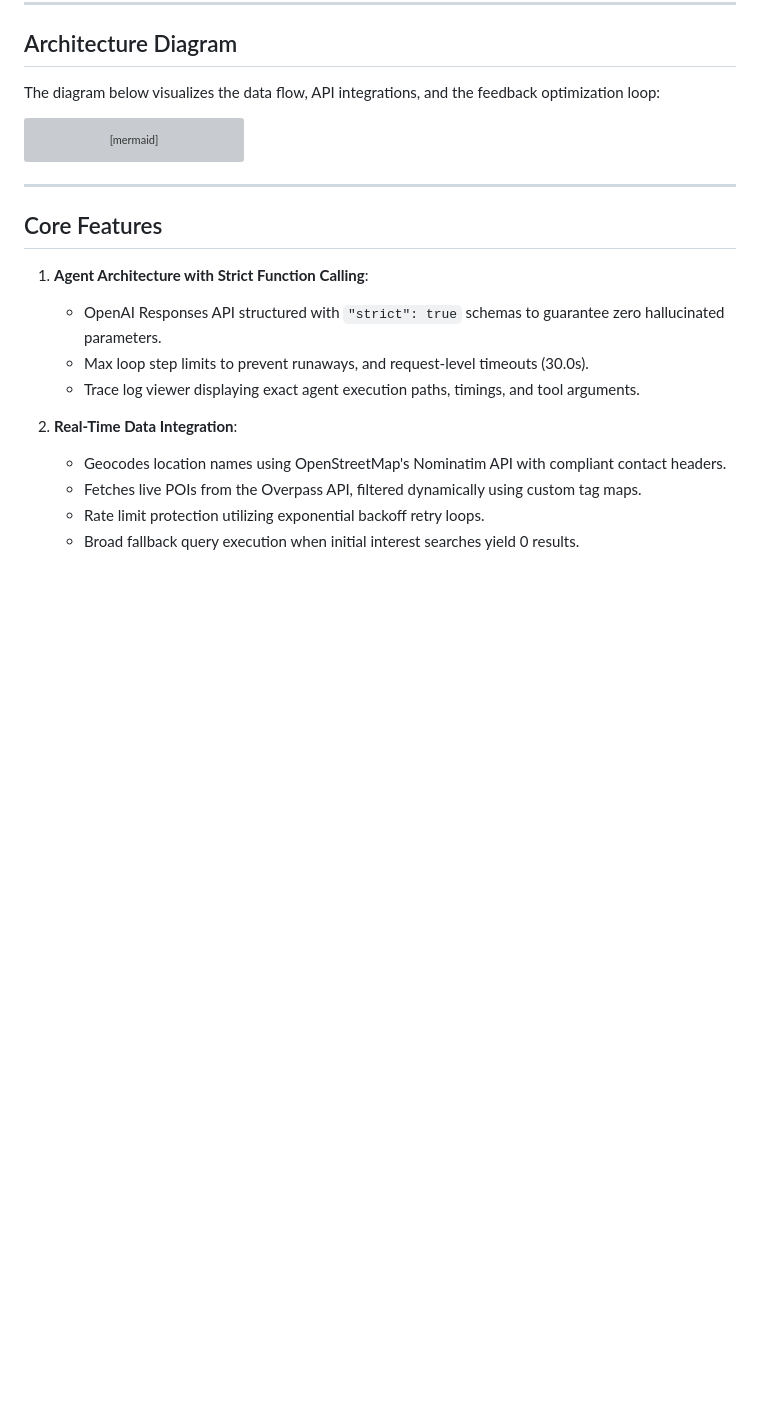
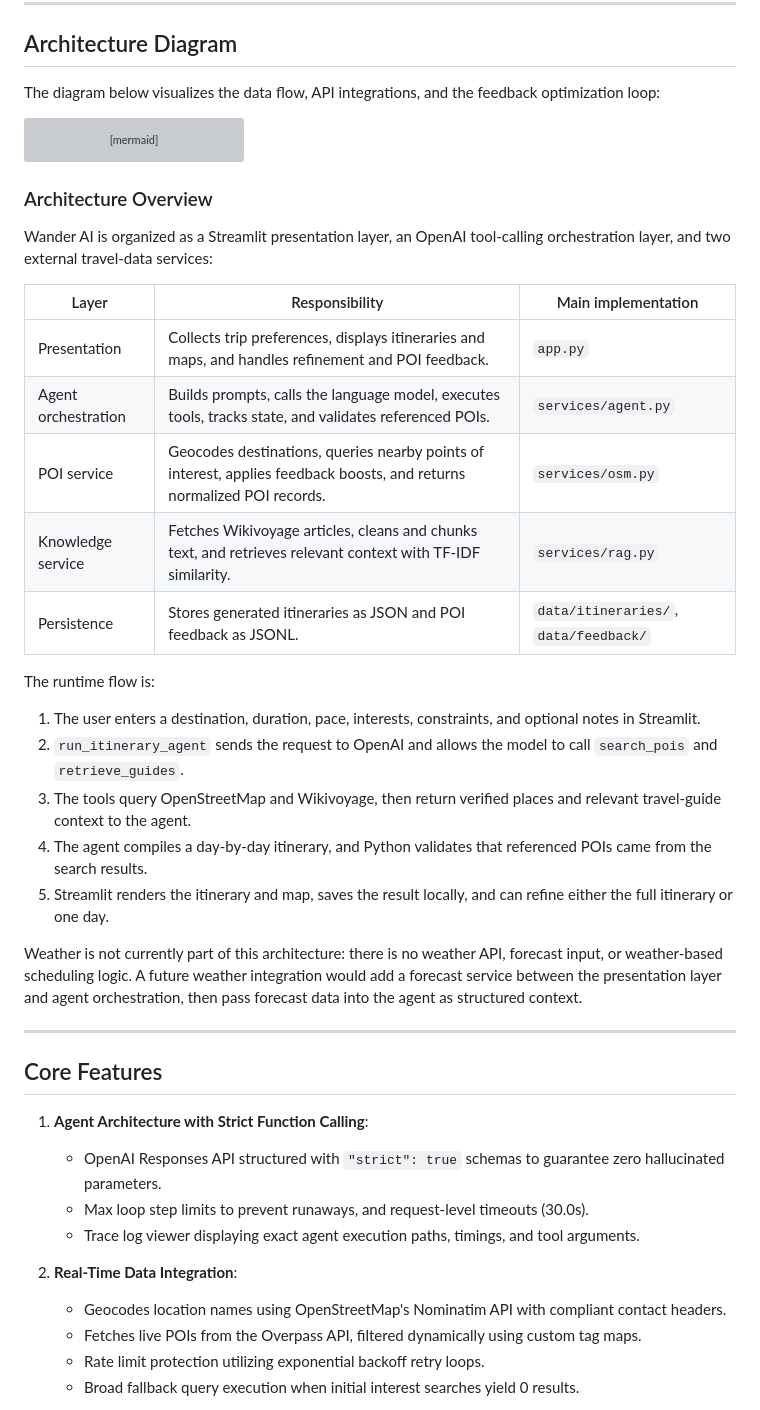
Before and after one commit to SakshiVerma-19/Wander-AI, a Markdown page: README.md, the part around the change. Drawn GitHub-style; blank space fills up the shorter version; grey boxes are pictures that could not be loaded.

````diff
--- a/README.md
+++ b/README.md
@@ -48,6 +48,28 @@ graph TD
     Streamlit -->|1-Click Upvote/Downvote| FeedbackDB[(JSONL Database)]
     FeedbackDB -->|Read Boosts| FeedbackAgg
 ```
+
+### Architecture Overview
+
+Wander AI is organized as a Streamlit presentation layer, an OpenAI tool-calling orchestration layer, and two external travel-data services:
+
+| Layer | Responsibility | Main implementation |
+|---|---|---|
+| Presentation | Collects trip preferences, displays itineraries and maps, and handles refinement and POI feedback. | `app.py` |
+| Agent orchestration | Builds prompts, calls the language model, executes tools, tracks state, and validates referenced POIs. | `services/agent.py` |
+| POI service | Geocodes destinations, queries nearby points of interest, applies feedback boosts, and returns normalized POI records. | `services/osm.py` |
+| Knowledge service | Fetches Wikivoyage articles, cleans and chunks text, and retrieves relevant context with TF-IDF similarity. | `services/rag.py` |
+| Persistence | Stores generated itineraries as JSON and POI feedback as JSONL. | `data/itineraries/`, `data/feedback/` |
+
+The runtime flow is:
+
+1. The user enters a destination, duration, pace, interests, constraints, and optional notes in Streamlit.
+2. `run_itinerary_agent` sends the request to OpenAI and allows the model to call `search_pois` and `retrieve_guides`.
+3. The tools query OpenStreetMap and Wikivoyage, then return verified places and relevant travel-guide context to the agent.
+4. The agent compiles a day-by-day itinerary, and Python validates that referenced POIs came from the search results.
+5. Streamlit renders the itinerary and map, saves the result locally, and can refine either the full itinerary or one day.
+
+Weather is not currently part of this architecture: there is no weather API, forecast input, or weather-based scheduling logic. A future weather integration would add a forecast service between the presentation layer and agent orchestration, then pass forecast data into the agent as structured context.
 
 ---
 
````
